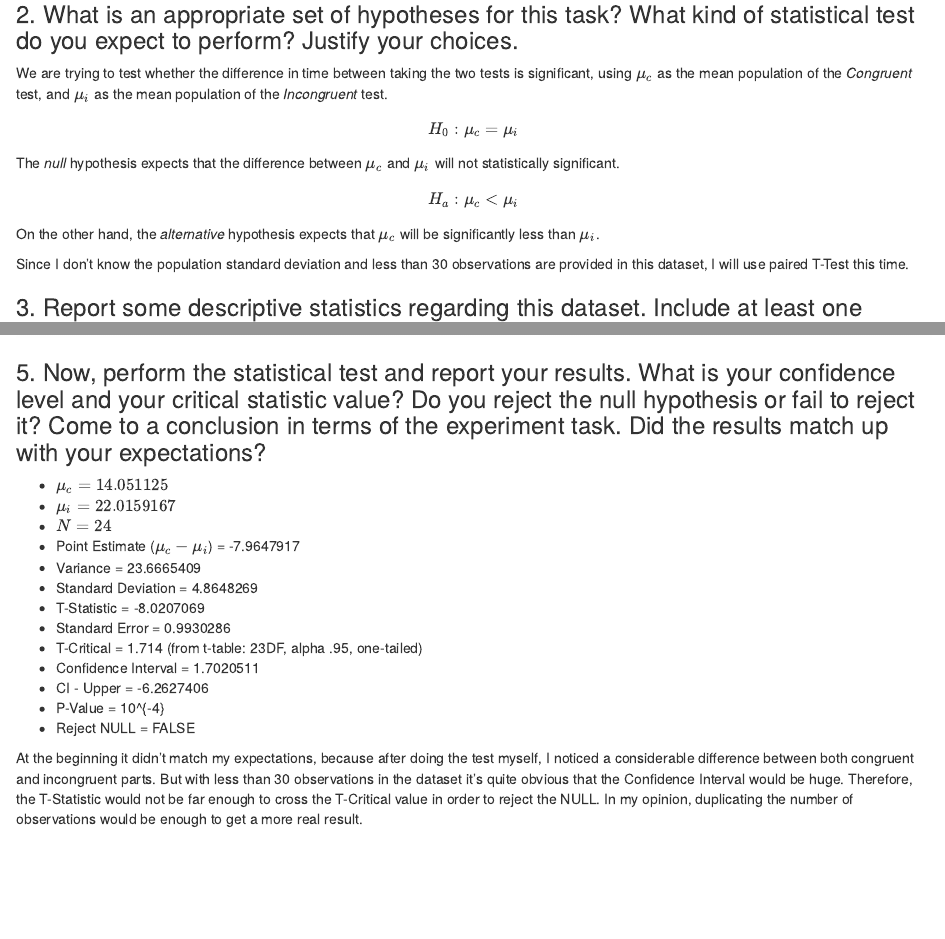
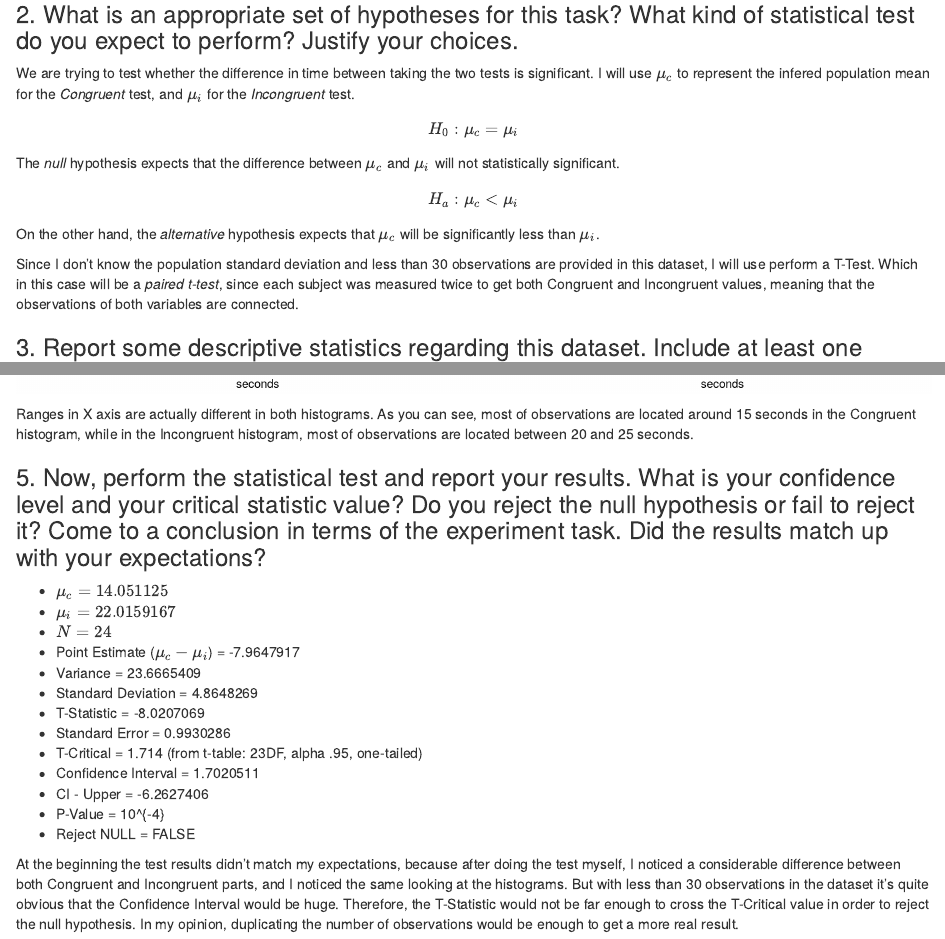
Before and after one commit to davidvartanian/dand-stroop-perceptual-phenomenon, an R Markdown document (project.rmd): the page in a window 1100 px wide, from 400 px down, and a second part further down, joined at a grey line. The pictures show the output file project.html that the author committed with the source, opened offline.

Commit message:
docs: Update answers after coach review
Updated answer for question 2
Updated histograms in question 4
Updated answer for question 5

```diff
--- a/project.rmd
+++ b/project.rmd
@@ -43,8 +43,8 @@ Dependent variable (outcome): Time spent by people to complete each test.
 
 ### 2. What is an appropriate set of hypotheses for this task? What kind of statistical test do you expect to perform? Justify your choices.
 We are trying to test whether the difference in time between taking the two
-tests is significant, using $\mu_c$ as the mean population of the *Congruent*
-test, and $\mu_i$ as the mean population of the *Incongruent* test.
+tests is significant. I will use $\mu_c$ to represent the infered population
+mean for the *Congruent* test, and $\mu_i$ for the *Incongruent* test.
 
 $$H_0: \mu_c = \mu_i$$
 
@@ -57,7 +57,10 @@ On the other hand, the *alternative* hypothesis expects that $\mu_c$ will be
 significantly less than $\mu_i$.
 
 Since I don't know the population standard deviation and less than 30
-observations are provided in this dataset, I will use paired T-Test this time.
+observations are provided in this dataset, I will use perform a T-Test. Which
+in this case will be a *paired t-test*, since each subject was measured twice to
+get both Congruent and Incongruent values, meaning that the observations of both
+variables are connected.
 
 ### 3. Report some descriptive statistics regarding this dataset. Include at least one measure of central tendency and at least one measure of variability.
 
@@ -90,3 +96,7 @@ grid.arrange(p1, p2, ncol = 2)
+Ranges in X axis are actually different in both histograms. As you can see,
+most of observations are located around 15 seconds in the Congruent histogram,
+while in the Incongruent histogram, most of observations are located between 20
+and 25 seconds.
 
 ### 5. Now, perform the statistical test and report your results. What is your confidence level and your critical statistic value? Do you reject the null hypothesis or fail to reject it? Come to a conclusion in terms of the experiment task. Did the results match up with your expectations?
 
@@ -123,13 +133,14 @@ p.value <- 0.0001  # t=-8.020707   DF=23
 * P-Value = `r p.value`
 * Reject NULL = `r reject.null`
 
-At the beginning it didn't match my expectations, because after doing the test
-myself, I noticed a considerable difference between both congruent and
-incongruent parts. But with less than 30 observations in the dataset it's quite
-obvious that the Confidence Interval would be huge. Therefore, the T-Statistic
-would not be far enough to cross the T-Critical value in order to reject the
-NULL. In my opinion, duplicating the number of observations would be enough to
-get a more real result.
+At the beginning the test results didn't match my expectations, because after
+doing the test myself, I noticed a considerable difference between both
+Congruent and Incongruent parts, and I noticed the same looking at the
+histograms. But with less than 30 observations in the dataset it's quite obvious
+that the Confidence Interval would be huge. Therefore, the T-Statistic would not
+be far enough to cross the T-Critical value in order to reject the null
+hypothesis. In my opinion, duplicating the number of observations would be
+enough to get a more real result.
 
 ### 6. Optional: What do you think is responsible for the effects observed? Can you think of an alternative or similar task that would result in a similar effect? Some research about the problem will be helpful for thinking about these two questions!
 
```
Also changed, not shown: Figs/unnamed-chunk-4-1.png, project.html, project.rmd (7 more changed lines).
